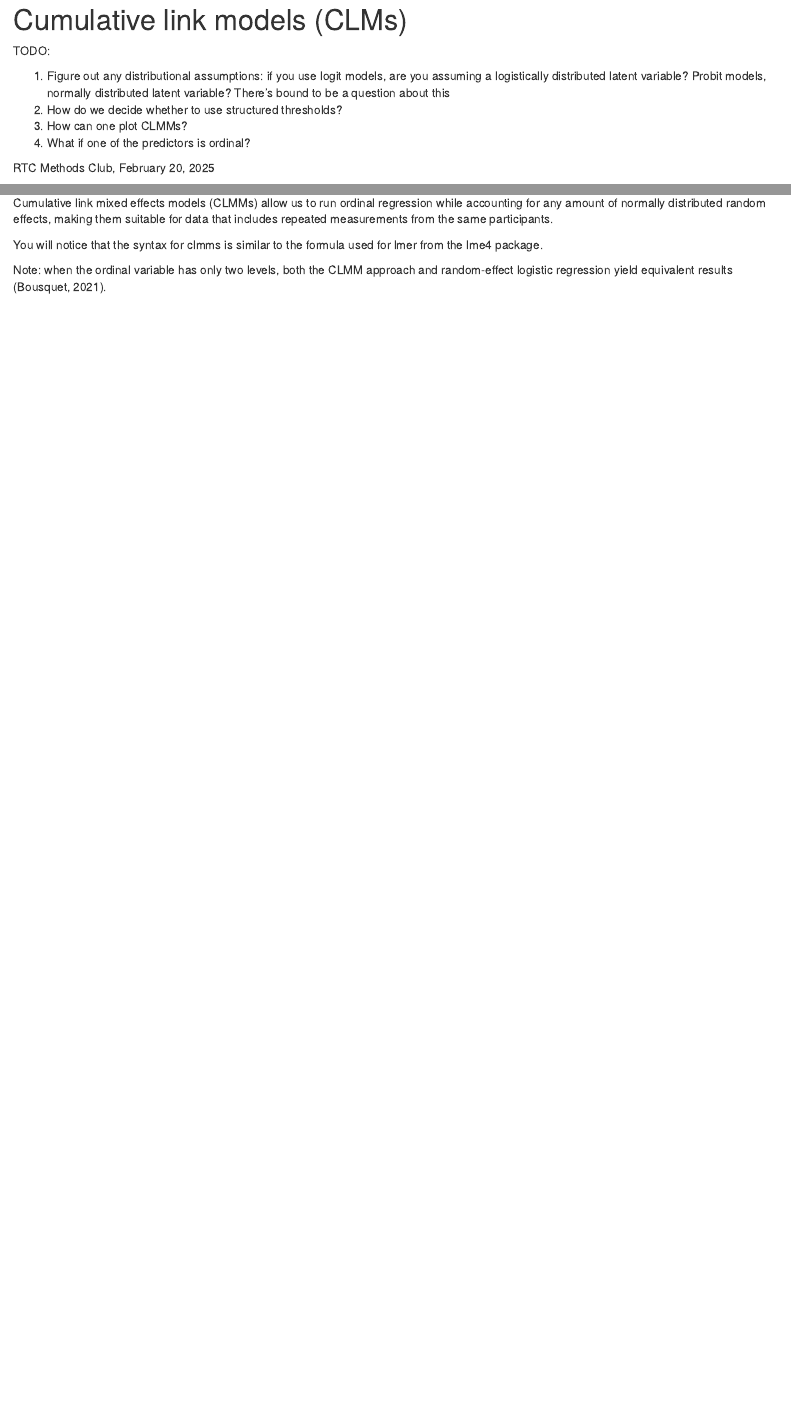
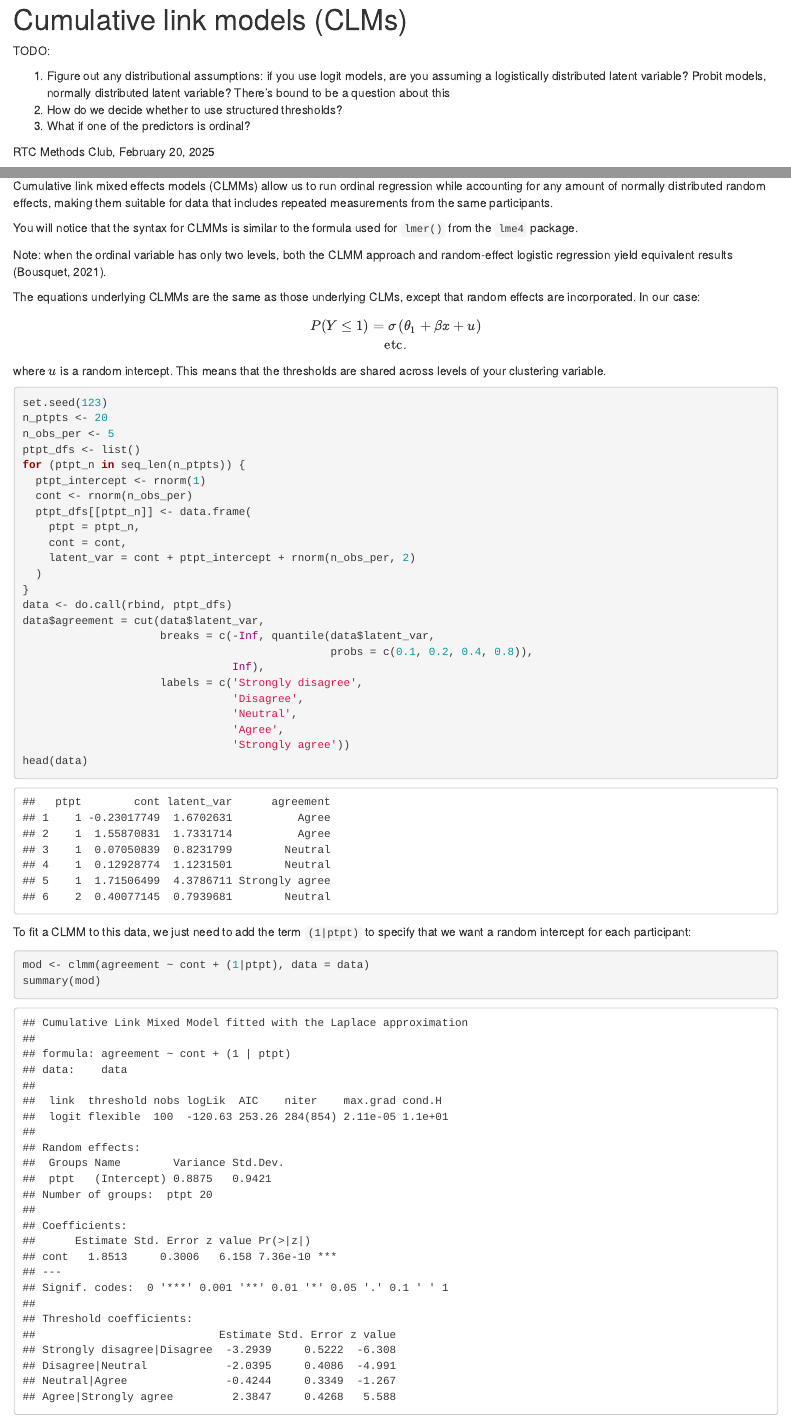
Before and after one commit to svalenzano/RTC-Workshops, an R Markdown document (clm_intro.Rmd): the page in a window 1100 px wide, from its top, and a second part further down, joined at a grey line. Rendered offline with R 4.5, knitr and Pandoc, with nearby package versions.

Commit message:
Initial intro to CLMMs

````diff
--- a/clm_intro.Rmd
+++ b/clm_intro.Rmd
@@ -8,8 +8,7 @@ TODO:
 
 1.  Figure out any distributional assumptions: if you use logit models, are you assuming a logistically distributed latent variable? Probit models, normally distributed latent variable? There's bound to be a question about this
 2.  How do we decide whether to use structured thresholds?
-3.  How can one plot CLMMs?
-4.  What if one of the predictors is ordinal?
+3.  What if one of the predictors is ordinal?
 
 RTC Methods Club, February 20, 2025
 
@@ -310,6 +308,49 @@ Also generate a plot for a categorical predictor.
 
 Cumulative link mixed effects models (CLMMs) allow us to run ordinal regression while accounting for any amount of normally distributed random effects, making them suitable for data that includes repeated measurements from the same participants.
 
-You will notice that the syntax for clmms is similar to the formula used for lmer from the lme4 package.
+You will notice that the syntax for CLMMs is similar to the formula used for `lmer()` from the `lme4` package.
 
 Note: when the ordinal variable has only two levels, both the CLMM approach and random-effect logistic regression yield equivalent results (Bousquet, 2021).
+
+The equations underlying CLMMs are the same as those underlying CLMs, except that random effects are incorporated. In our case:
+
+$$
+P(Y \leq 1) = \sigma\left( \theta_1 + \beta x + u\right) \\
+\text{etc.}
+$$
+
+where $u$ is a random intercept. This means that the thresholds are shared across levels of your clustering variable.
+
+```{r}
+set.seed(123)
+n_ptpts <- 20
+n_obs_per <- 5
+ptpt_dfs <- list()
+for (ptpt_n in seq_len(n_ptpts)) {
+  ptpt_intercept <- rnorm(1)
+  cont <- rnorm(n_obs_per)
+  ptpt_dfs[[ptpt_n]] <- data.frame(
+    ptpt = ptpt_n,
+    cont = cont,
+    latent_var = cont + ptpt_intercept + rnorm(n_obs_per, 2)
+  )
+}
+data <- do.call(rbind, ptpt_dfs)
+data$agreement = cut(data$latent_var,
+                     breaks = c(-Inf, quantile(data$latent_var,
+                                               probs = c(0.1, 0.2, 0.4, 0.8)),
+                                Inf),
+                     labels = c('Strongly disagree',
+                                'Disagree',
+                                'Neutral',
+                                'Agree',
+                                'Strongly agree'))
+head(data)
+```
+
+To fit a CLMM to this data, we just need to add the term `(1|ptpt)` to specify that we want a random intercept for each participant:
+
+```{r}
+mod <- clmm(agreement ~ cont + (1|ptpt), data = data)
+summary(mod)
+```
````
Also changed, not shown: clm_intro.html, clm_intro.Rmd (9 more changed lines), 1 other file.
